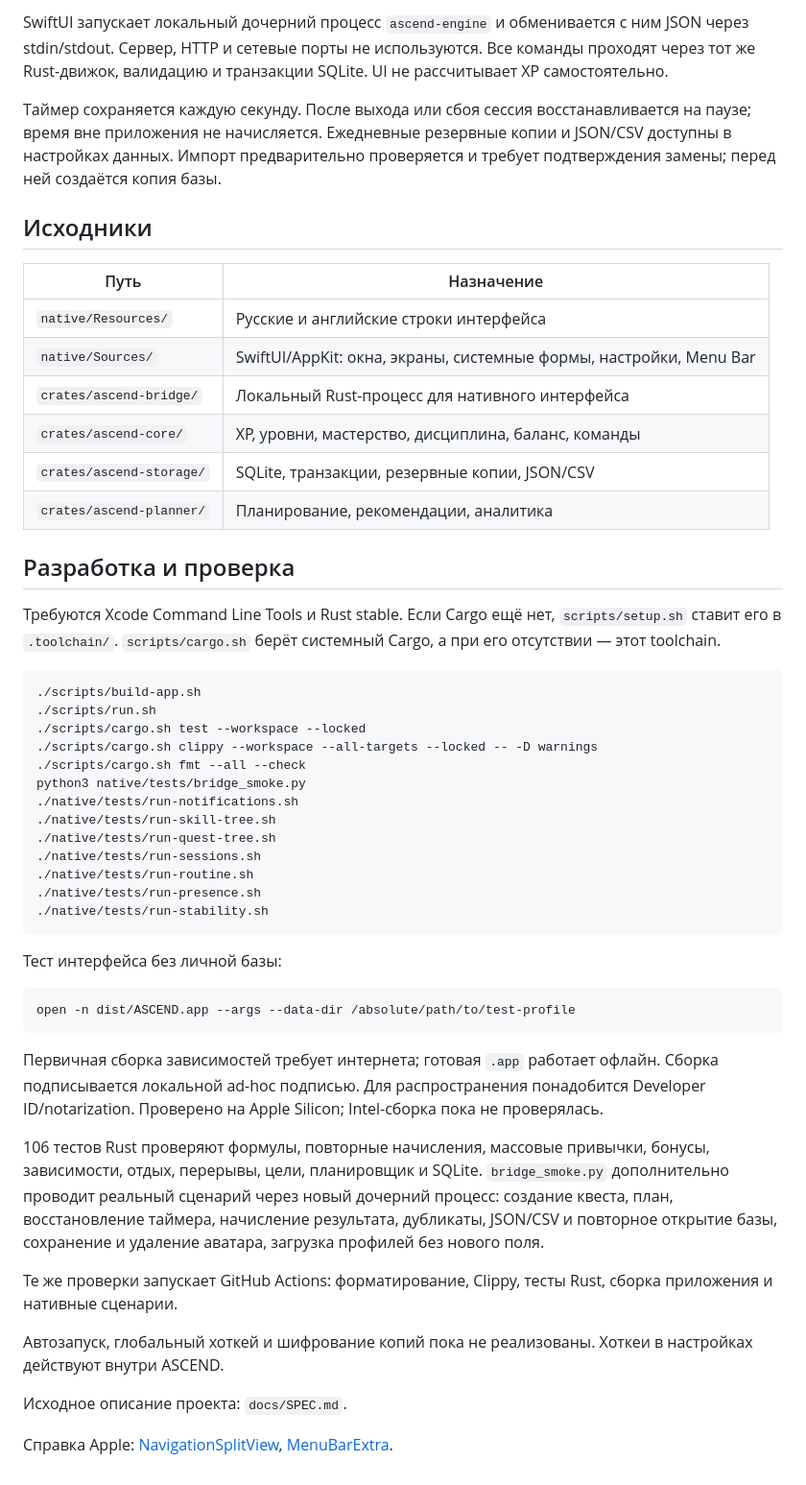
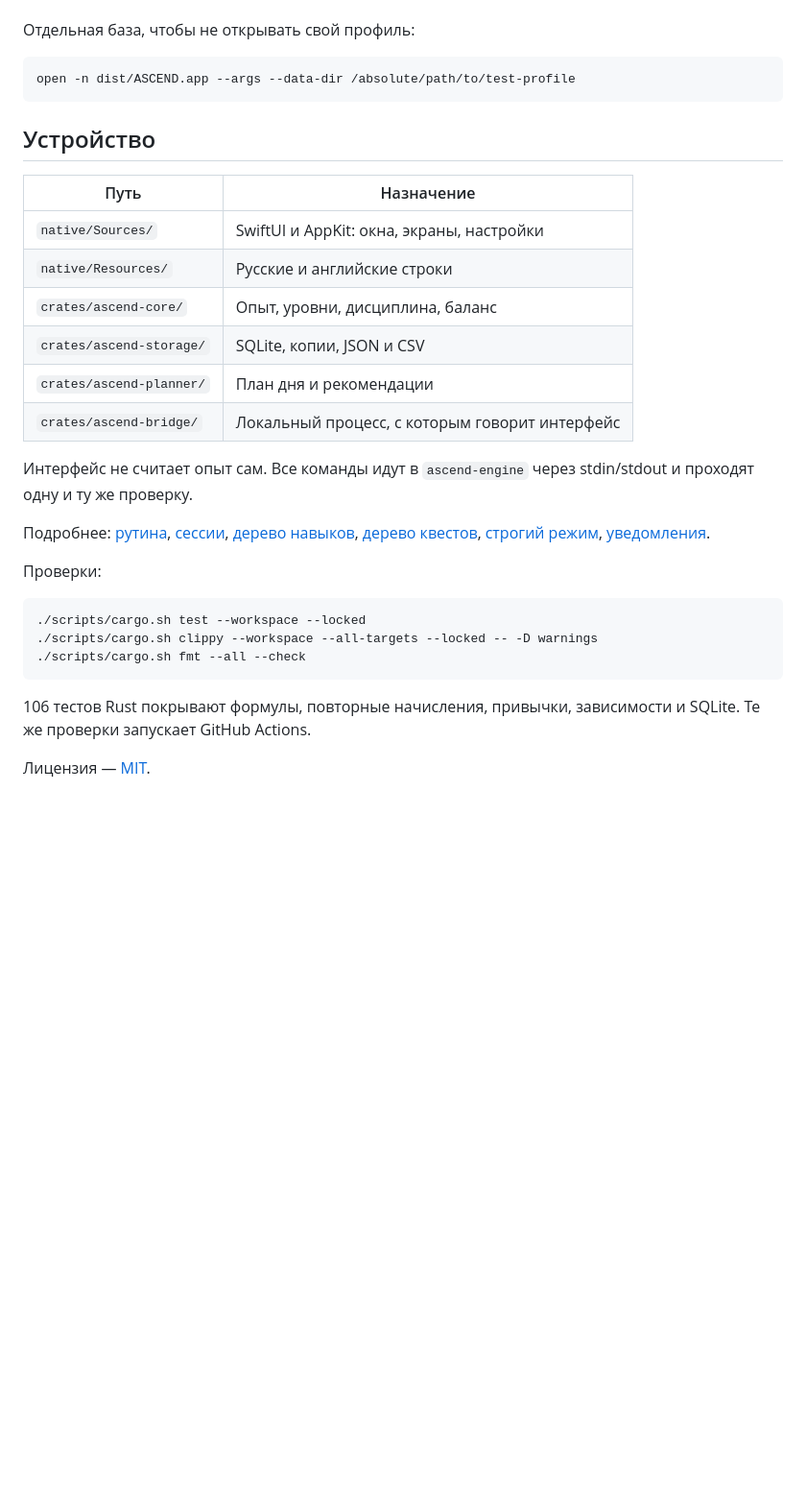
Before and after one commit to rixct/ascend, a Markdown page: README.md, the part around one of its changes. Shown at 96% size. Drawn GitHub-style; blank space fills up the shorter version.

````diff
--- a/README.md
+++ b/README.md
@@ -57,52 +48,32 @@ open dist/ASCEND.app
-SwiftUI запускает локальный дочерний процесс `ascend-engine` и обменивается с ним JSON через stdin/stdout. Сервер, HTTP и сетевые порты не используются. Все команды проходят через тот же Rust-движок, валидацию и транзакции SQLite. UI не рассчитывает XP самостоятельно.
-
-Таймер сохраняется каждую секунду. После выхода или сбоя сессия восстанавливается на паузе; время вне приложения не начисляется. Ежедневные резервные копии и JSON/CSV доступны в настройках данных. Импорт предварительно проверяется и требует подтверждения замены; перед ней создаётся копия базы.
-
-## Исходники
-
-| Путь | Назначение |
-| --- | --- |
-| `native/Resources/` | Русские и английские строки интерфейса |
-| `native/Sources/` | SwiftUI/AppKit: окна, экраны, системные формы, настройки, Menu Bar |
-| `crates/ascend-bridge/` | Локальный Rust-процесс для нативного интерфейса |
-| `crates/ascend-core/` | XP, уровни, мастерство, дисциплина, баланс, команды |
-| `crates/ascend-storage/` | SQLite, транзакции, резервные копии, JSON/CSV |
-| `crates/ascend-planner/` | Планирование, рекомендации, аналитика |
-
-## Разработка и проверка
-
-Требуются Xcode Command Line Tools и Rust stable. Если Cargo ещё нет, `scripts/setup.sh` ставит его в `.toolchain/`. `scripts/cargo.sh` берёт системный Cargo, а при его отсутствии — этот toolchain.
-
-```sh
-./scripts/build-app.sh
-./scripts/run.sh
-./scripts/cargo.sh test --workspace --locked
-./scripts/cargo.sh clippy --workspace --all-targets --locked -- -D warnings
-./scripts/cargo.sh fmt --all --check
-python3 native/tests/bridge_smoke.py
-./native/tests/run-notifications.sh
-./native/tests/run-skill-tree.sh
-./native/tests/run-quest-tree.sh
-./native/tests/run-sessions.sh
-./native/tests/run-routine.sh
-./native/tests/run-presence.sh
-./native/tests/run-stability.sh
-```
-
-Тест интерфейса без личной базы:
+Отдельная база, чтобы не открывать свой профиль:
 
 ```sh
 open -n dist/ASCEND.app --args --data-dir /absolute/path/to/test-profile
 ```
 
-Первичная сборка зависимостей требует интернета; готовая `.app` работает офлайн. Сборка подписывается локальной ad-hoc подписью. Для распространения понадобится Developer ID/notarization. Проверено на Apple Silicon; Intel-сборка пока не проверялась.
+## Устройство
 
-106 тестов Rust проверяют формулы, повторные начисления, массовые привычки, бонусы, зависимости, отдых, перерывы, цели, планировщик и SQLite. `bridge_smoke.py` дополнительно проводит реальный сценарий через новый дочерний процесс: создание квеста, план, восстановление таймера, начисление результата, дубликаты, JSON/CSV и повторное открытие базы, сохранение и удаление аватара, загрузка профилей без нового поля.
+| Путь | Назначение |
+| --- | --- |
+| `native/Sources/` | SwiftUI и AppKit: окна, экраны, настройки |
+| `native/Resources/` | Русские и английские строки |
+| `crates/ascend-core/` | Опыт, уровни, дисциплина, баланс |
+| `crates/ascend-storage/` | SQLite, копии, JSON и CSV |
+| `crates/ascend-planner/` | План дня и рекомендации |
+| `crates/ascend-bridge/` | Локальный процесс, с которым говорит интерфейс |
 
-Те же проверки запускает GitHub Actions: форматирование, Clippy, тесты Rust, сборка приложения и нативные сценарии.
+Интерфейс не считает опыт сам. Все команды идут в `ascend-engine` через stdin/stdout и проходят одну и ту же проверку.
 
-Автозапуск, глобальный хоткей и шифрование копий пока не реализованы. Хоткеи в настройках действуют внутри ASCEND.
+Подробнее: [рутина](docs/ROUTINE.md), [сессии](docs/SESSIONS.md), [дерево навыков](docs/SKILL_TREE.md), [дерево квестов](docs/QUEST_TREES.md), [строгий режим](docs/STRICT_MODE.md), [уведомления](docs/NOTIFICATIONS.md).
 
-Исходное описание проекта: `docs/SPEC.md`.
+Проверки:
 
-Справка Apple: [NavigationSplitView](https://developer.apple.com/documentation/swiftui/navigationsplitview), [MenuBarExtra](https://developer.apple.com/documentation/swiftui/menubarextra).
+```sh
+./scripts/cargo.sh test --workspace --locked
+./scripts/cargo.sh clippy --workspace --all-targets --locked -- -D warnings
+./scripts/cargo.sh fmt --all --check
+```
+
+106 тестов Rust покрывают формулы, повторные начисления, привычки, зависимости и SQLite. Те же проверки запускает GitHub Actions.
+
+Лицензия — [MIT](LICENSE).
````
Also changed, not shown: other parts of README.md (+37 -46 lines), docs/logo.png (added), 3 other files.
